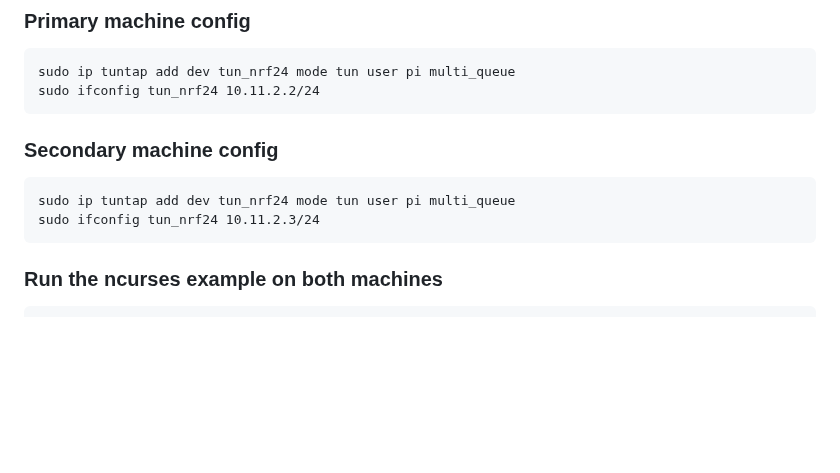
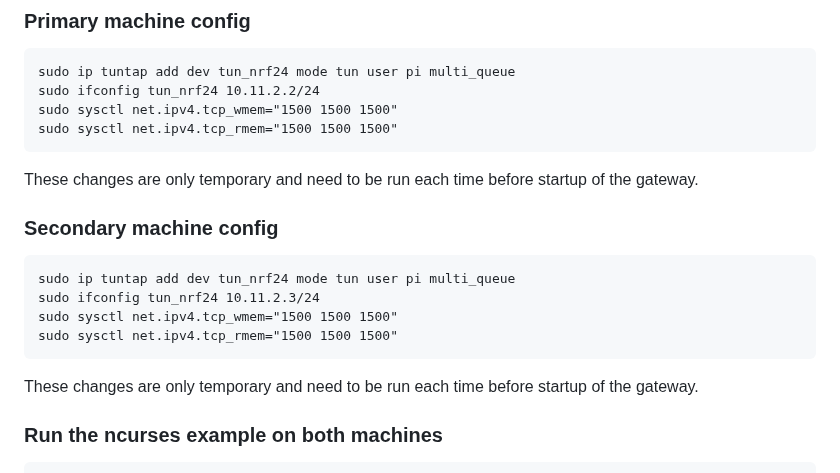
Before and after one commit to nRF24/RF24Gateway, a Markdown page: docs/rpi_tcpip_link.md, the part around the change. Rendered like a GitHub page; blank space fills up the shorter version.

````diff
--- a/docs/rpi_tcpip_link.md
+++ b/docs/rpi_tcpip_link.md
@@ -82,14 +82,20 @@ make
 ```text
 sudo ip tuntap add dev tun_nrf24 mode tun user pi multi_queue
 sudo ifconfig tun_nrf24 10.11.2.2/24
+sudo sysctl net.ipv4.tcp_wmem="1500 1500 1500"
+sudo sysctl net.ipv4.tcp_rmem="1500 1500 1500"
 ```
+These changes are only temporary and need to be run each time before startup of the gateway.
 
 ### Secondary machine config
 
 ```text
 sudo ip tuntap add dev tun_nrf24 mode tun user pi multi_queue
 sudo ifconfig tun_nrf24 10.11.2.3/24
+sudo sysctl net.ipv4.tcp_wmem="1500 1500 1500"
+sudo sysctl net.ipv4.tcp_rmem="1500 1500 1500"
 ```
+These changes are only temporary and need to be run each time before startup of the gateway.
 
 ### Run the ncurses example on both machines
 
````
Also changed, not shown: docs/main_page.md (+8 -0 lines).
